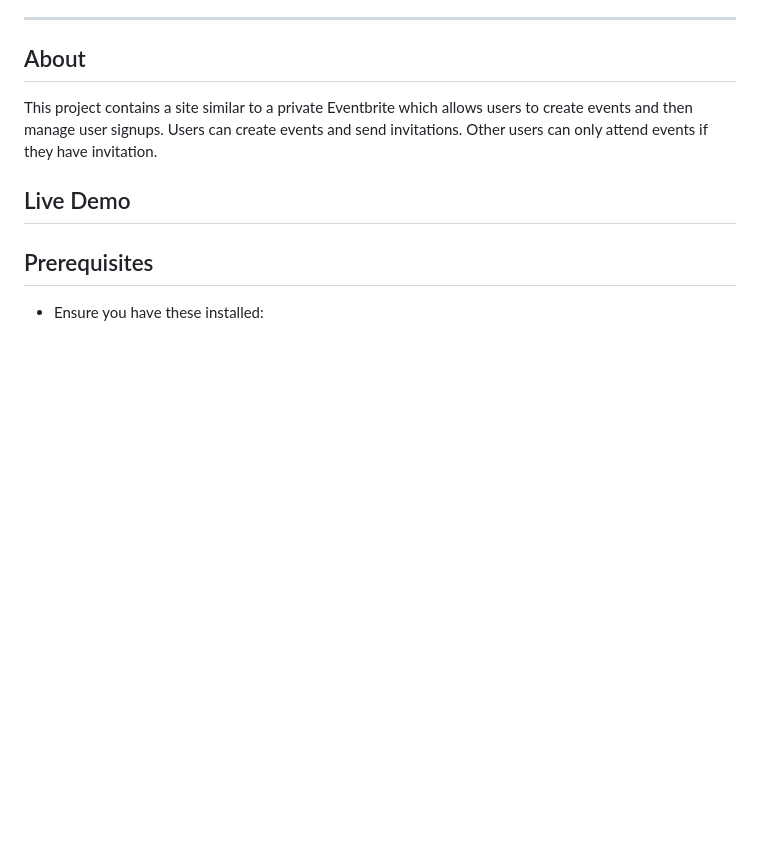
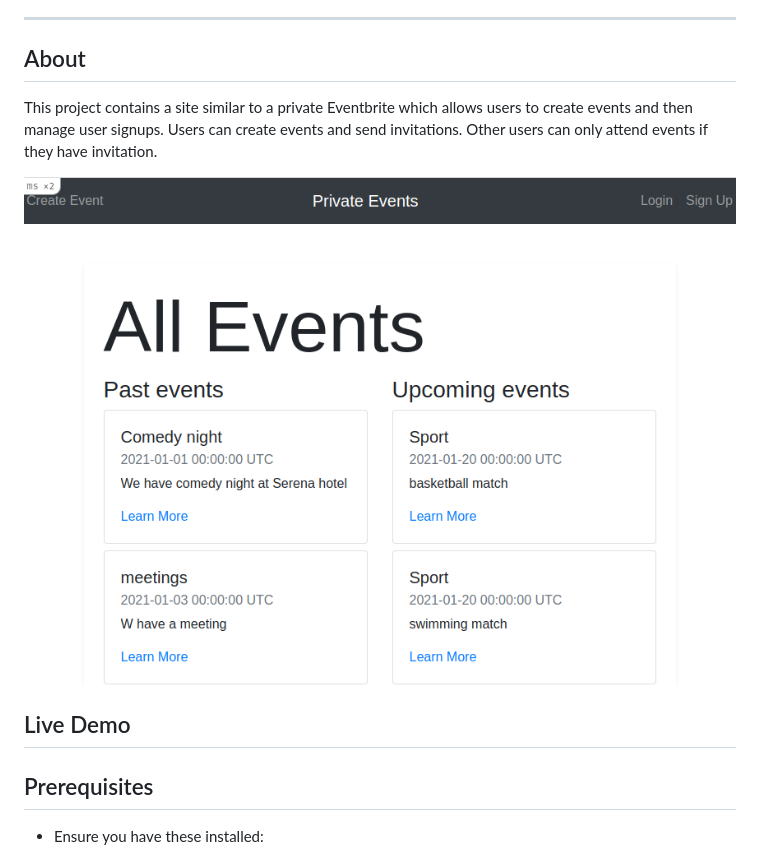
Before and after one commit to smcommits/private-events, a Markdown page: README.md, the part around the change. GitHub-like rendering; pictures changed too: scrnshot.png (added); blank space fills up the shorter version.

Commit message:
I add screeshot
- I added a screenshot to the README

```diff
--- a/README.md
+++ b/README.md
@@ -16,6 +16,8 @@
 
 ## About
 This project contains a site similar to a private Eventbrite which allows users to create events and then manage user signups. Users can create events and send invitations. Other users can only attend events if they have invitation.
+
+![screenshot](./scrnshot.png)
 
 ## Live Demo
 
```
